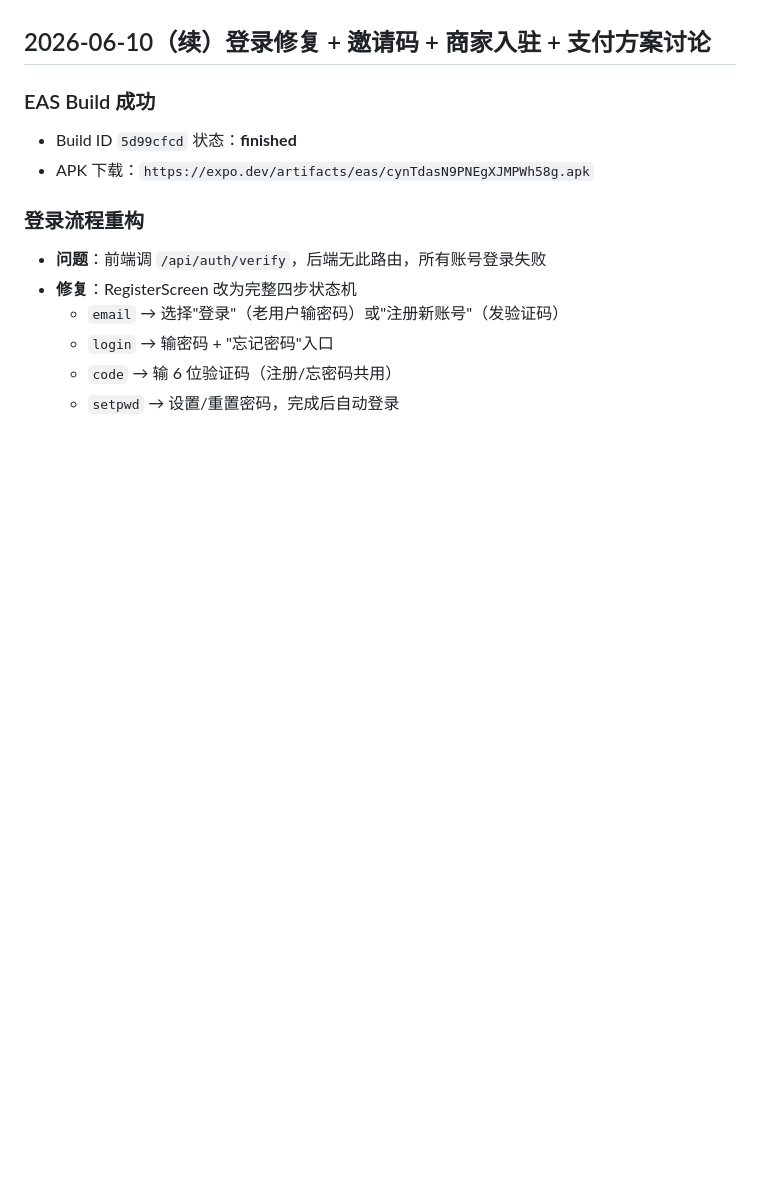
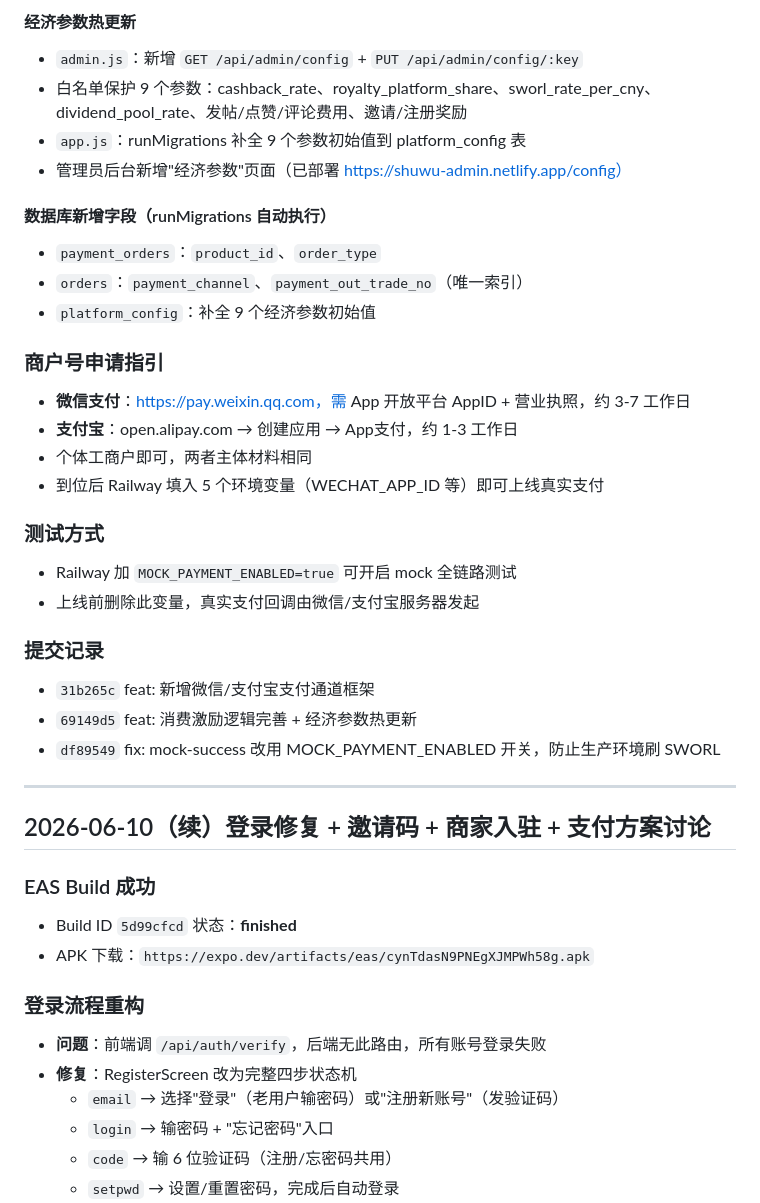
Before and after one commit to tek020130-lang/shuwu_web, a Markdown page: DEVLOG.md, the part around one of its changes. Rendered like a GitHub page; blank space fills up the shorter version.

Commit message:
docs: 更新 DEVLOG 2026-06-11 支付方案重构/消费激励完善/经济参数热更新

```diff
--- a/DEVLOG.md
+++ b/DEVLOG.md
@@ -8,3 +59,30 @@
+#### 经济参数热更新
+- `admin.js`：新增 `GET /api/admin/config` + `PUT /api/admin/config/:key`
+- 白名单保护 9 个参数：cashback_rate、royalty_platform_share、sworl_rate_per_cny、dividend_pool_rate、发帖/点赞/评论费用、邀请/注册奖励
+- `app.js`：runMigrations 补全 9 个参数初始值到 platform_config 表
+- 管理员后台新增"经济参数"页面（已部署 https://shuwu-admin.netlify.app/config）
+
+#### 数据库新增字段（runMigrations 自动执行）
+- `payment_orders`：`product_id`、`order_type`
+- `orders`：`payment_channel`、`payment_out_trade_no`（唯一索引）
+- `platform_config`：补全 9 个经济参数初始值
+
+### 商户号申请指引
+- **微信支付**：https://pay.weixin.qq.com，需 App 开放平台 AppID + 营业执照，约 3-7 工作日
+- **支付宝**：open.alipay.com → 创建应用 → App支付，约 1-3 工作日
+- 个体工商户即可，两者主体材料相同
+- 到位后 Railway 填入 5 个环境变量（WECHAT_APP_ID 等）即可上线真实支付
+
+### 测试方式
+- Railway 加 `MOCK_PAYMENT_ENABLED=true` 可开启 mock 全链路测试
+- 上线前删除此变量，真实支付回调由微信/支付宝服务器发起
+
+### 提交记录
+- `31b265c` feat: 新增微信/支付宝支付通道框架
+- `69149d5` feat: 消费激励逻辑完善 + 经济参数热更新
+- `df89549` fix: mock-success 改用 MOCK_PAYMENT_ENABLED 开关，防止生产环境刷 SWORL
+
+---
 
 ## 2026-06-10（续）登录修复 + 邀请码 + 商家入驻 + 支付方案讨论
 
```
Also changed, not shown: other parts of DEVLOG.md (+51 -0 lines).
